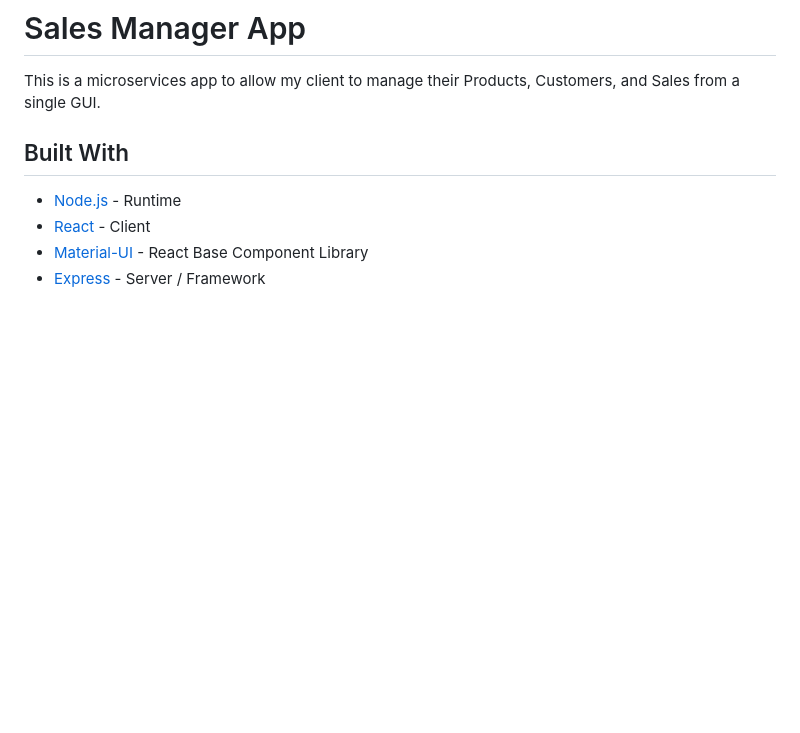
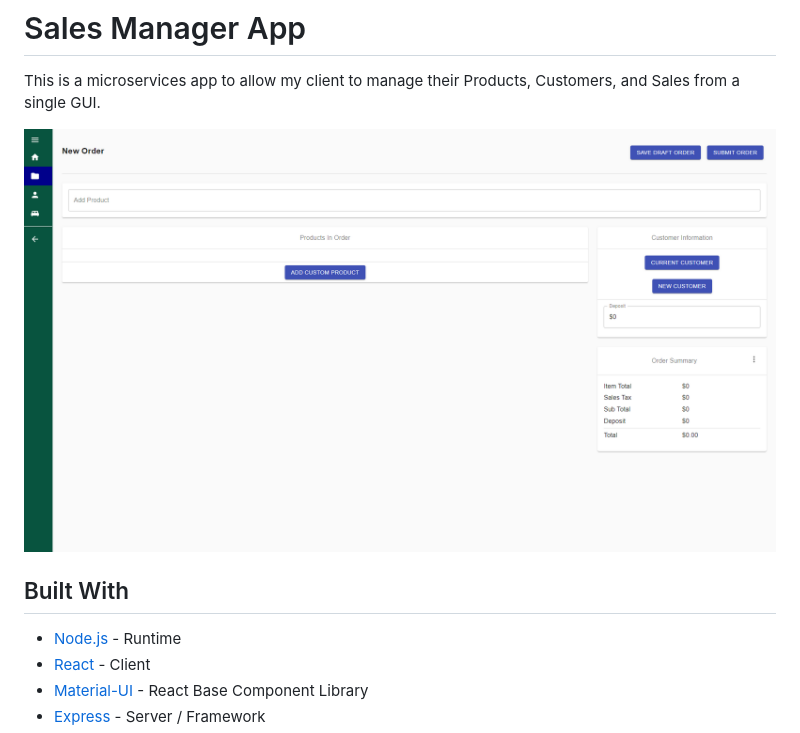
Before and after one commit to matthewlyons/store-manager, a Markdown page: README.md, the part around the change. Drawn GitHub-style; pictures changed too: screenshots/Screenshot.png (added); blank space fills up the shorter version.

Commit message:
added screenshot to readme

```diff
--- a/README.md
+++ b/README.md
@@ -1,6 +1,8 @@
 # Sales Manager App
 
 This is a microservices app to allow my client to manage their Products, Customers, and Sales from a single GUI.
+
+![](screenshots/Screenshot.png)
 
 ## Built With
 
```
